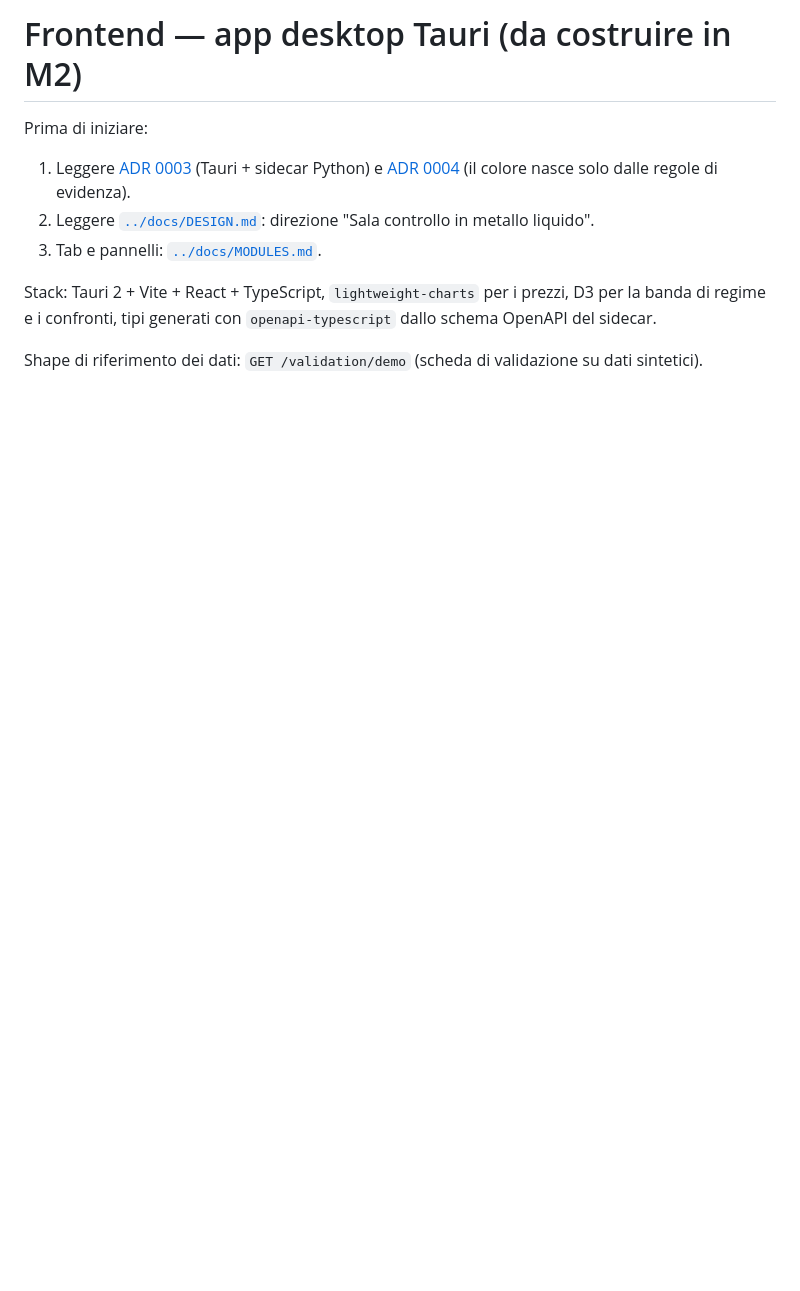
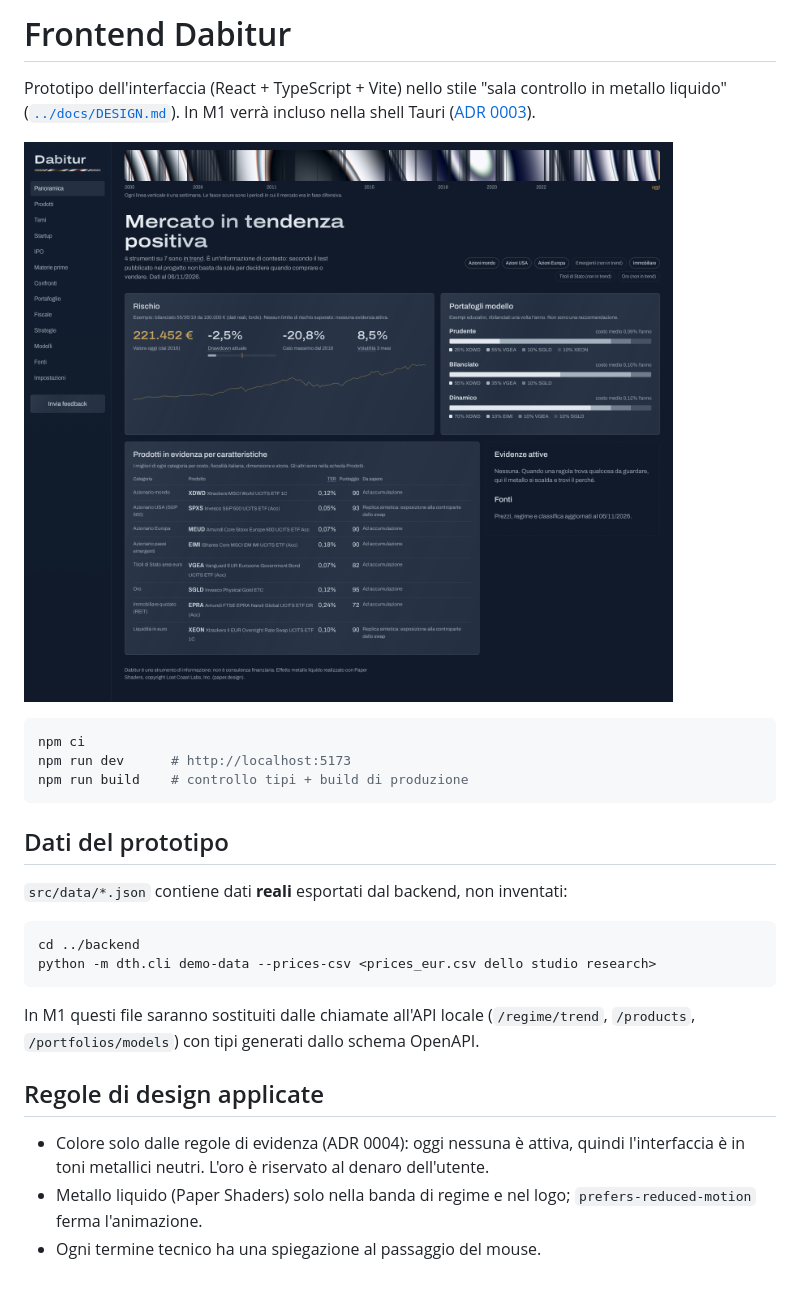
Before and after one commit to GODENERGON/Dashboard-Trading-Help---DTH, a Markdown page: frontend/README.md, the part around the change. Rendered like a GitHub page; pictures changed too: docs/img/panoramica-prototipo.png (added); blank space fills up the shorter version.

````diff
--- a/frontend/README.md
+++ b/frontend/README.md
@@ -1,13 +1,33 @@
-# Frontend — app desktop Tauri (da costruire in M2)
+# Frontend Dabitur
 
-Prima di iniziare:
-1. Leggere [ADR 0003](../docs/adr/0003-windows-desktop-app-with-tauri.md) (Tauri + sidecar
-   Python) e [ADR 0004](../docs/adr/0004-information-vs-signals-and-highlight-rules.md)
-   (il colore nasce solo dalle regole di evidenza).
-2. Leggere [`../docs/DESIGN.md`](../docs/DESIGN.md): direzione "Sala controllo in metallo liquido".
-3. Tab e pannelli: [`../docs/MODULES.md`](../docs/MODULES.md).
+Prototipo dell'interfaccia (React + TypeScript + Vite) nello stile "sala controllo in metallo
+liquido" ([`../docs/DESIGN.md`](../docs/DESIGN.md)). In M1 verrà incluso nella shell Tauri
+([ADR 0003](../docs/adr/0003-windows-desktop-app-with-tauri.md)).
 
-Stack: Tauri 2 + Vite + React + TypeScript, `lightweight-charts` per i prezzi, D3 per la banda di
-regime e i confronti, tipi generati con `openapi-typescript` dallo schema OpenAPI del sidecar.
+![Panoramica, prototipo](../docs/img/panoramica-prototipo.png)
 
-Shape di riferimento dei dati: `GET /validation/demo` (scheda di validazione su dati sintetici).
+```bash
+npm ci
+npm run dev      # http://localhost:5173
+npm run build    # controllo tipi + build di produzione
+```
+
+## Dati del prototipo
+
+`src/data/*.json` contiene dati **reali** esportati dal backend, non inventati:
+
+```bash
+cd ../backend
+python -m dth.cli demo-data --prices-csv <prices_eur.csv dello studio research>
+```
+
+In M1 questi file saranno sostituiti dalle chiamate all'API locale (`/regime/trend`,
+`/products`, `/portfolios/models`) con tipi generati dallo schema OpenAPI.
+
+## Regole di design applicate
+
+- Colore solo dalle regole di evidenza (ADR 0004): oggi nessuna è attiva, quindi l'interfaccia
+  è in toni metallici neutri. L'oro è riservato al denaro dell'utente.
+- Metallo liquido (Paper Shaders) solo nella banda di regime e nel logo; `prefers-reduced-motion`
+  ferma l'animazione.
+- Ogni termine tecnico ha una spiegazione al passaggio del mouse.
````
Also changed, not shown: NOTICE.md (added, +10 -0 lines), README.md (+3 -1 lines), docs/TOOLS.md (+7 -5 lines), 13 other files.
